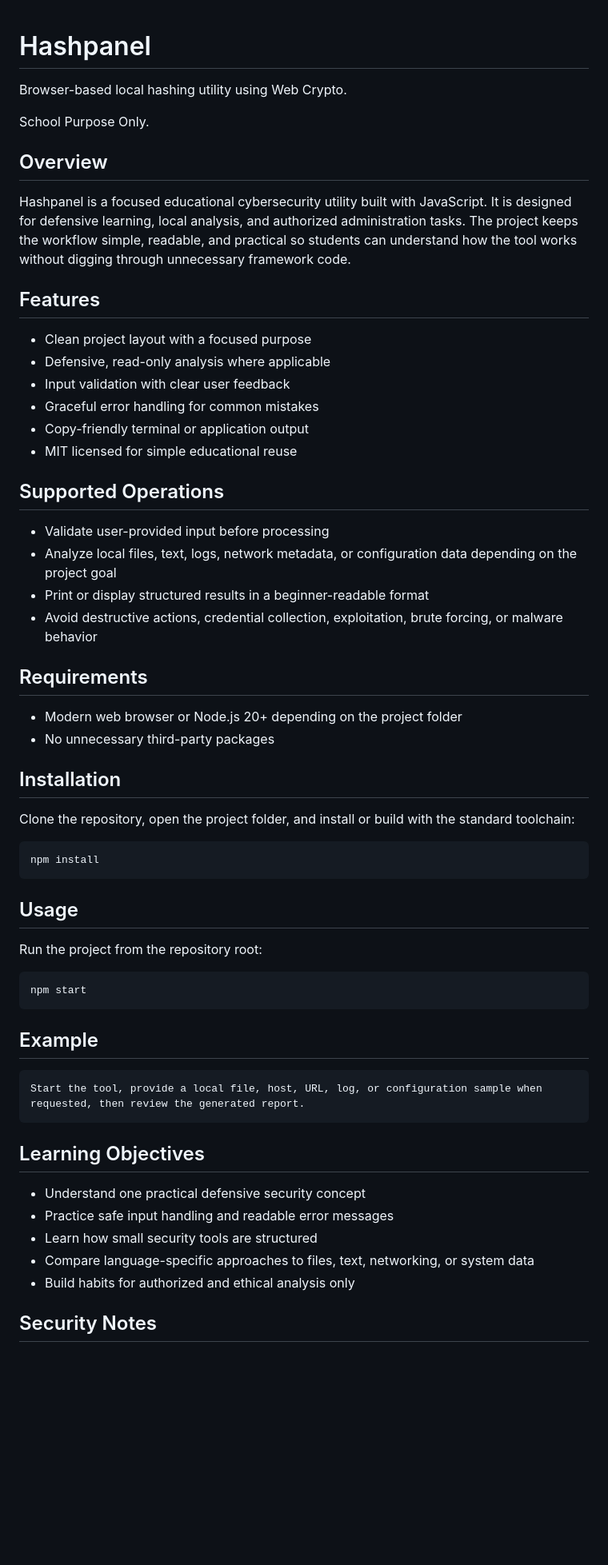
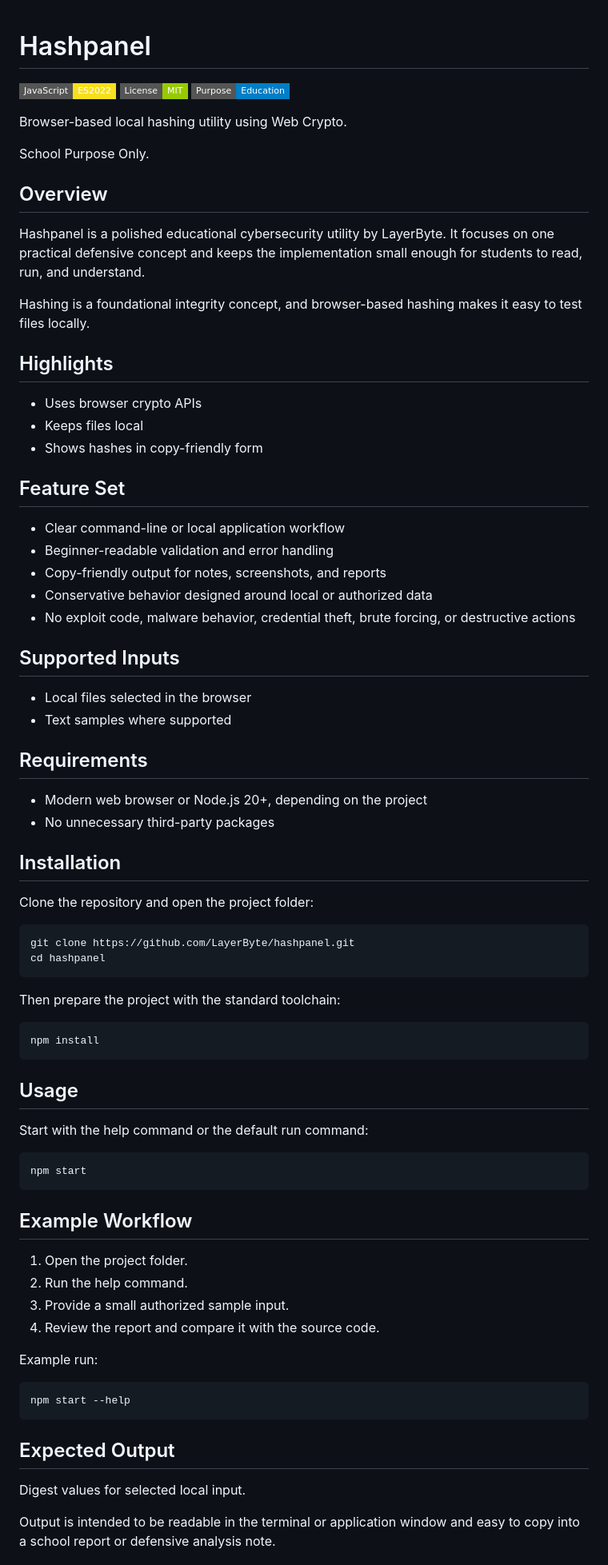
Before and after one commit to LayerByte/hashpanel, a Markdown page: README.md, the part around one of its changes. Shown at 80% size. Drawn GitHub-style; badges without logos; blank space fills up the shorter version.

Commit message:
Improve README documentation

````diff
--- a/README.md
+++ b/README.md
@@ -1,4 +1,8 @@
 # Hashpanel
+
+![Language](https://img.shields.io/badge/JavaScript-ES2022-F7DF1E?style=flat-square)
+![License](https://img.shields.io/badge/License-MIT-green?style=flat-square)
+![Purpose](https://img.shields.io/badge/Purpose-Education-blue?style=flat-square)
 
 Browser-based local hashing utility using Web Crypto.
 
@@ -6,32 +10,44 @@ School Purpose Only.
 
 ## Overview
 
-Hashpanel is a focused educational cybersecurity utility built with JavaScript. It is designed for defensive learning, local analysis, and authorized administration tasks. The project keeps the workflow simple, readable, and practical so students can understand how the tool works without digging through unnecessary framework code.
+Hashpanel is a polished educational cybersecurity utility by LayerByte. It focuses on one practical defensive concept and keeps the implementation small enough for students to read, run, and understand.
 
-## Features
+Hashing is a foundational integrity concept, and browser-based hashing makes it easy to test files locally.
 
-- Clean project layout with a focused purpose
-- Defensive, read-only analysis where applicable
-- Input validation with clear user feedback
-- Graceful error handling for common mistakes
-- Copy-friendly terminal or application output
-- MIT licensed for simple educational reuse
+## Highlights
 
-## Supported Operations
+- Uses browser crypto APIs
+- Keeps files local
+- Shows hashes in copy-friendly form
 
-- Validate user-provided input before processing
-- Analyze local files, text, logs, network metadata, or configuration data depending on the project goal
-- Print or display structured results in a beginner-readable format
-- Avoid destructive actions, credential collection, exploitation, brute forcing, or malware behavior
+## Feature Set
+
+- Clear command-line or local application workflow
+- Beginner-readable validation and error handling
+- Copy-friendly output for notes, screenshots, and reports
+- Conservative behavior designed around local or authorized data
+- No exploit code, malware behavior, credential theft, brute forcing, or destructive actions
+
+## Supported Inputs
+
+- Local files selected in the browser
+- Text samples where supported
 
 ## Requirements
 
-- Modern web browser or Node.js 20+ depending on the project folder
+- Modern web browser or Node.js 20+, depending on the project
 - No unnecessary third-party packages
 
 ## Installation
 
-Clone the repository, open the project folder, and install or build with the standard toolchain:
+Clone the repository and open the project folder:
+
+```bash
+git clone https://github.com/LayerByte/hashpanel.git
+cd hashpanel
+```
+
+Then prepare the project with the standard toolchain:
 
 ```bash
 npm install
@@ -39,25 +55,28 @@ npm install
 
 ## Usage
 
-Run the project from the repository root:
+Start with the help command or the default run command:
 
 ```bash
 npm start
 ```
 
-## Example
+## Example Workflow
 
-```text
-Start the tool, provide a local file, host, URL, log, or configuration sample when requested, then review the generated report.
+1. Open the project folder.
+2. Run the help command.
+3. Provide a small authorized sample input.
+4. Review the report and compare it with the source code.
+
+Example run:
+
+```bash
+npm start --help
 ```
 
-## Learning Objectives
+## Expected Output
 
-- Understand one practical defensive security concept
-- Practice safe input handling and readable error messages
-- Learn how small security tools are structured
-- Compare language-specific approaches to files, text, networking, or system data
-- Build habits for authorized and ethical analysis only
+Digest values for selected local input.
 
-## Security Notes
+Output is intended to be readable in the terminal or application window and easy to copy into a school report or defensive analysis note.
 
````
Also changed, not shown: other parts of README.md (+31 -12 lines).
